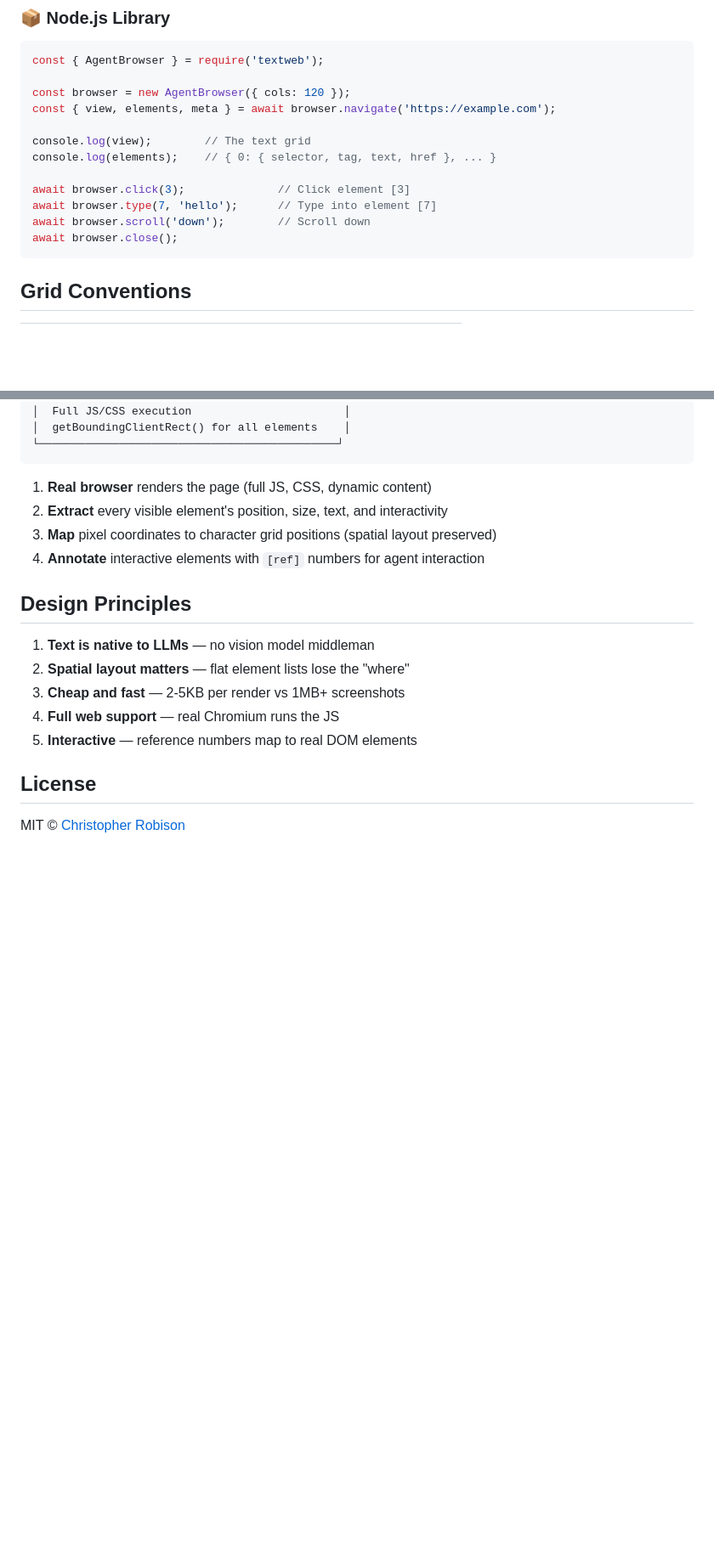
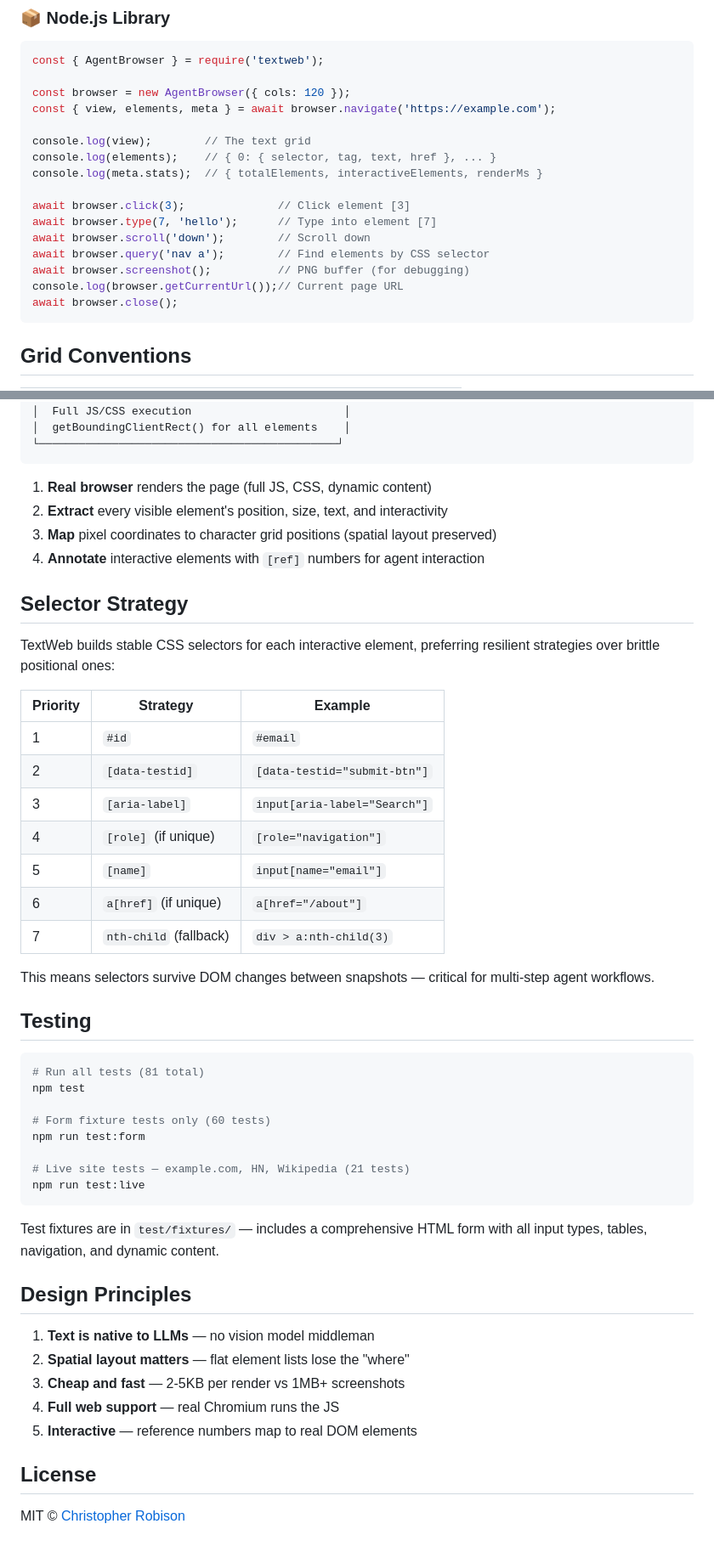
Before and after one commit to chrisrobison/textweb, a Markdown page: README.md, 2 parts joined by grey strips. Shown at 85% size. Rendered like a GitHub page; blank space fills up the shorter version.

Commit message:
Update README for Phase 2: selector strategy, testing, new API methods
- Document selector priority strategy (id > data-testid > aria > role > name > href > nth-child)
- Add Testing section with npm test commands
- Document query(), screenshot(), getCurrentUrl(), meta.stats in Node.js example

````diff
--- a/README.md
+++ b/README.md
@@ -174,10 +174,14 @@ const { view, elements, meta } = await browser.navigate('https://example.com');
 
 console.log(view);        // The text grid
 console.log(elements);    // { 0: { selector, tag, text, href }, ... }
+console.log(meta.stats);  // { totalElements, interactiveElements, renderMs }
 
 await browser.click(3);              // Click element [3]
 await browser.type(7, 'hello');      // Type into element [7]
 await browser.scroll('down');        // Scroll down
+await browser.query('nav a');        // Find elements by CSS selector
+await browser.screenshot();          // PNG buffer (for debugging)
+console.log(browser.getCurrentUrl());// Current page URL
 await browser.close();
 ```
 
@@ -218,6 +222,37 @@ await browser.close();
 3. **Map** pixel coordinates to character grid positions (spatial layout preserved)
 4. **Annotate** interactive elements with `[ref]` numbers for agent interaction
 
+## Selector Strategy
+
+TextWeb builds stable CSS selectors for each interactive element, preferring resilient strategies over brittle positional ones:
+
+| Priority | Strategy | Example |
+|----------|----------|---------|
+| 1 | `#id` | `#email` |
+| 2 | `[data-testid]` | `[data-testid="submit-btn"]` |
+| 3 | `[aria-label]` | `input[aria-label="Search"]` |
+| 4 | `[role]` (if unique) | `[role="navigation"]` |
+| 5 | `[name]` | `input[name="email"]` |
+| 6 | `a[href]` (if unique) | `a[href="/about"]` |
+| 7 | `nth-child` (fallback) | `div > a:nth-child(3)` |
+
+This means selectors survive DOM changes between snapshots — critical for multi-step agent workflows.
+
+## Testing
+
+```bash
+# Run all tests (81 total)
+npm test
+
+# Form fixture tests only (60 tests)
+npm run test:form
+
+# Live site tests — example.com, HN, Wikipedia (21 tests)
+npm run test:live
+```
+
+Test fixtures are in `test/fixtures/` — includes a comprehensive HTML form with all input types, tables, navigation, and dynamic content.
+
 ## Design Principles
 
 1. **Text is native to LLMs** — no vision model middleman
````
